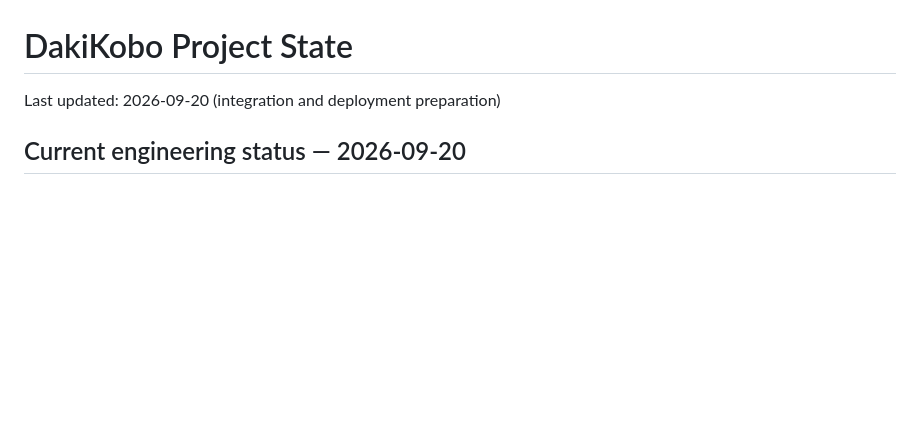
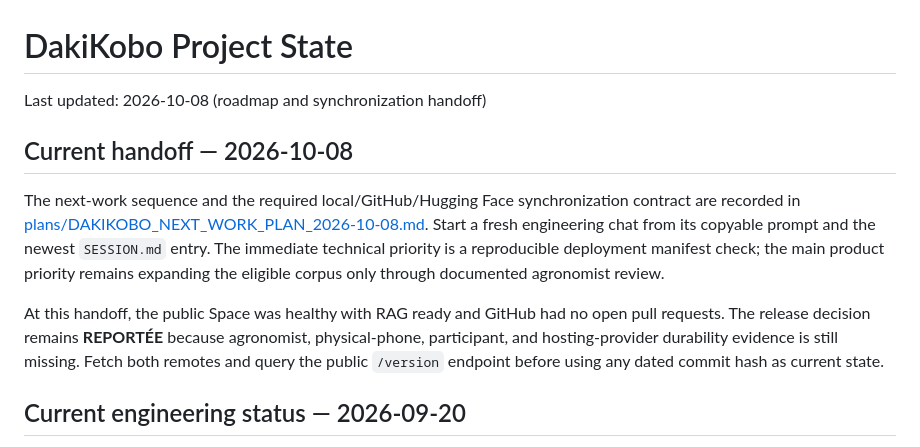
Before and after one commit to MORAWA-dev/dakikobo, a Markdown page: PROJECT_STATE.md, the part around the change. GitHub-like rendering; blank space fills up the shorter version.

```diff
--- a/PROJECT_STATE.md
+++ b/PROJECT_STATE.md
@@ -1,6 +1,22 @@
 # DakiKobo Project State
 
-Last updated: 2026-09-20 (integration and deployment preparation)
+Last updated: 2026-10-08 (roadmap and synchronization handoff)
+
+## Current handoff — 2026-10-08
+
+The next-work sequence and the required local/GitHub/Hugging Face synchronization
+contract are recorded in
+[plans/DAKIKOBO_NEXT_WORK_PLAN_2026-10-08.md](plans/DAKIKOBO_NEXT_WORK_PLAN_2026-10-08.md).
+Start a fresh engineering chat from its copyable prompt and the newest
+`SESSION.md` entry. The immediate technical priority is a reproducible deployment
+manifest check; the main product priority remains expanding the eligible corpus
+only through documented agronomist review.
+
+At this handoff, the public Space was healthy with RAG ready and GitHub had no
+open pull requests. The release decision remains **REPORTÉE** because agronomist,
+physical-phone, participant, and hosting-provider durability evidence is still
+missing. Fetch both remotes and query the public `/version` endpoint before using
+any dated commit hash as current state.
 
 ## Current engineering status — 2026-09-20
 
```
Also changed, not shown: SESSION.md (+21 -0 lines), plans/DAKIKOBO_NEXT_WORK_PLAN_2026-10-08.md (added, +187 -0 lines).
